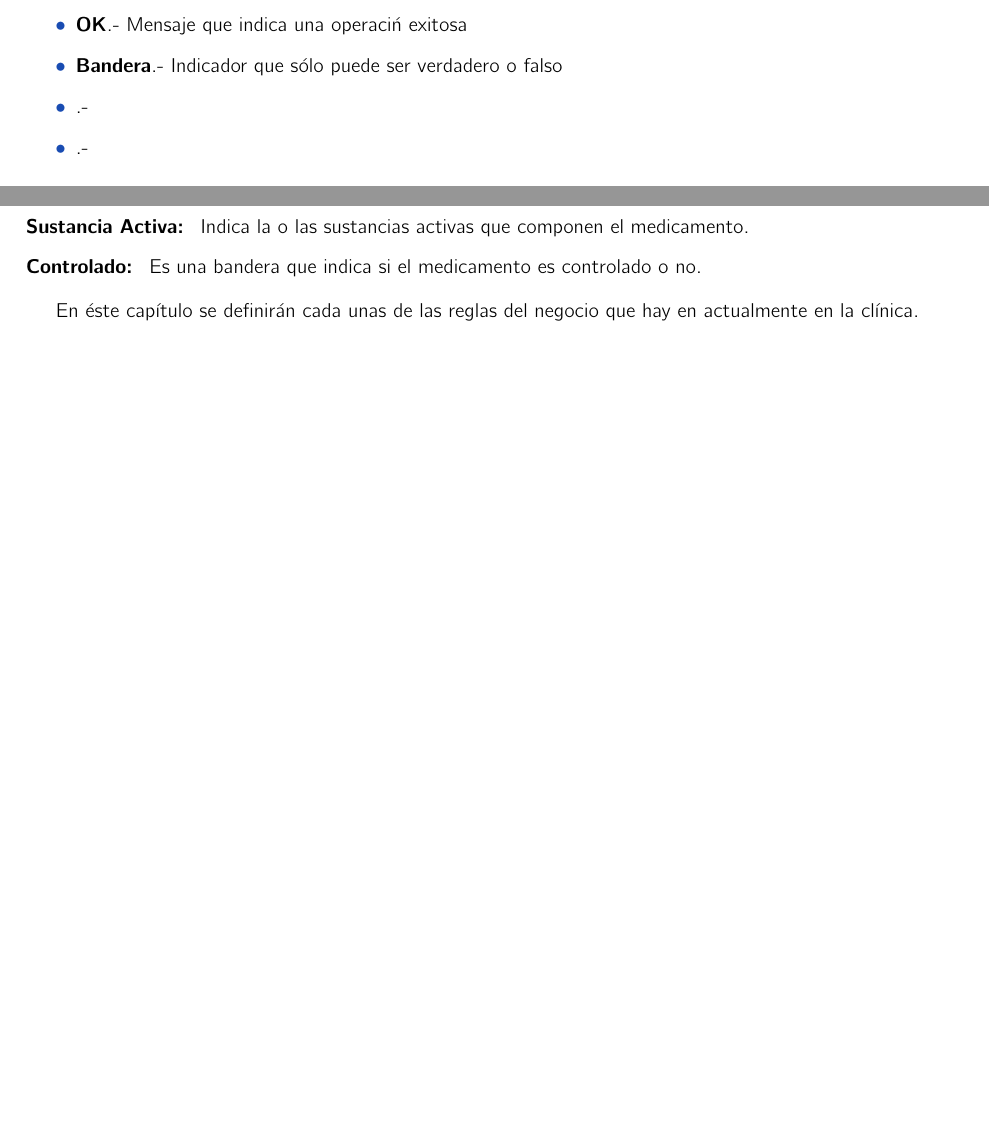
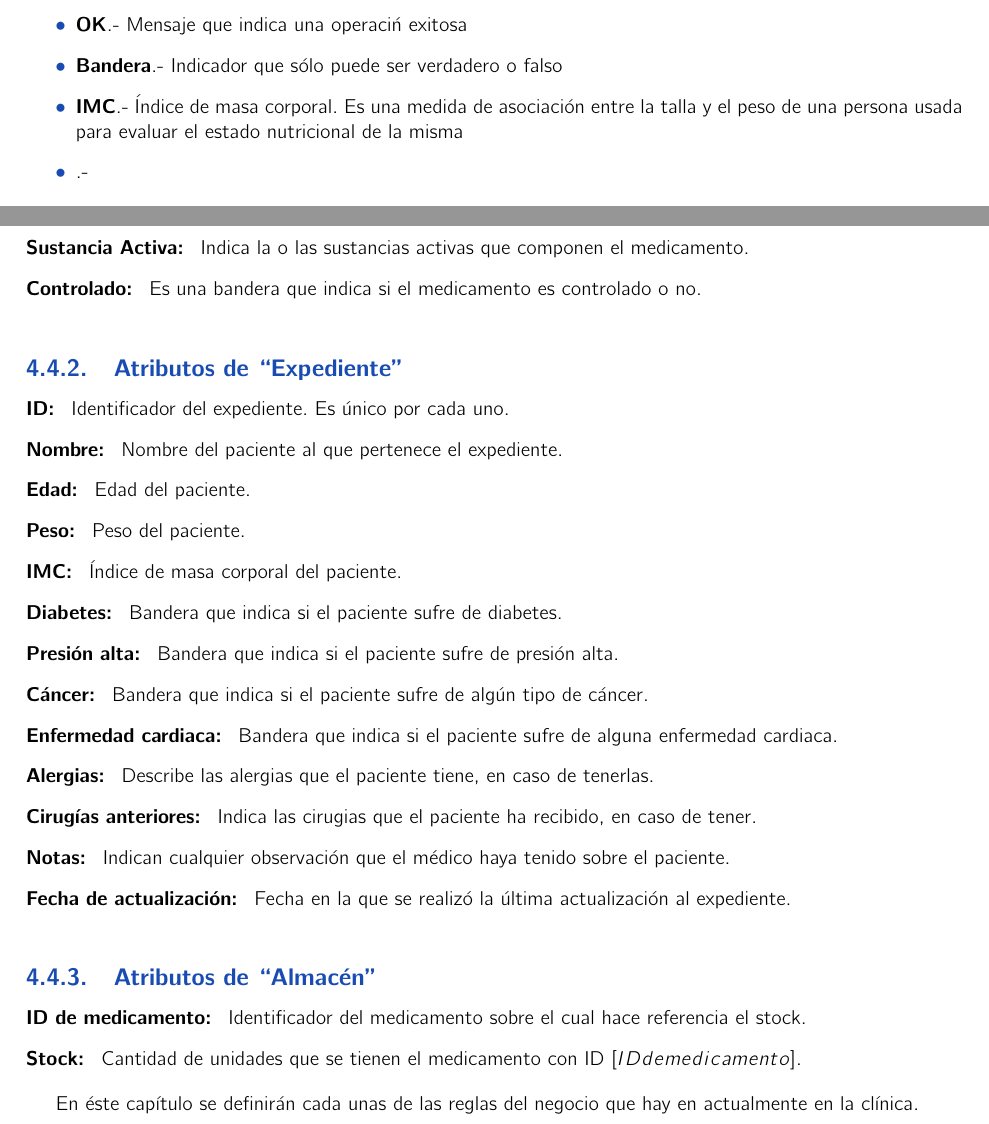
Before and after one commit to EquipoUno/documento, a LaTeX book (analisis.tex, which reads brModelo.tex, introduccion.tex): two parts of pages 5 and 14 of 29, joined at a grey line, cut so that both start at the same text, the shorter picture padded with empty space. Compiled offline with pdfLaTeX.

Commit message:
Agregados atibutos y arreglados detalles

```diff
--- a/brModelo.tex
+++ b/brModelo.tex
@@ -21,3 +21,30 @@ Diagrama de clases con las entidades del negocio.
 	\item[Sustancia Activa: ] Indica la o las sustancias activas que componen el medicamento.
 	\item[Controlado: ] Es una bandera que indica si el medicamento es controlado o no.
 \end{description}
+% - - - - - - - - - - - - - - - - - - - - - - - - -
+\subsection{Atributos de ``Expediente''}
+
+\begin{description}
+	\item[ID: ] Identificador del expediente. Es \'unico por cada uno.
+	\item[Nombre: ] Nombre del paciente al que pertenece el expediente.
+	\item[Edad: ] Edad del paciente.
+	\item[Peso: ] Peso del paciente.
+	\item[IMC: ] \'Indice de masa corporal del paciente.
+	\item[Diabetes: ] Bandera que indica si el paciente sufre de diabetes.
+	\item[Presi\'on alta: ] Bandera que indica si el paciente sufre de presi\'on alta.
+	\item[C\'ancer: ] Bandera que indica si el paciente sufre de alg\'un tipo de c\'ancer.
+	\item[Enfermedad cardiaca: ] Bandera que indica si el paciente sufre de alguna enfermedad cardiaca.
+	\item[Alergias: ] Describe las alergias que el paciente tiene, en caso de tenerlas.
+	\item[Cirug\'ias anteriores: ] Indica las cirugias que el paciente ha recibido, en caso de tener.
+	\item[Notas: ] Indican cualquier observaci\'on que el m\'edico haya tenido sobre el paciente.
+	\item[Fecha de actualizaci\'on: ] Fecha en la que se realiz\'o la \'ultima actualizaci\'on al expediente.
+\end{description}
+
+% - - - - - - - - - - - - - - - - - - - - - - - - -
+\subsection{Atributos de ``Almac\'en''}
+
+\begin{description}
+	\item[ID de medicamento: ] Identificador del medicamento sobre el cual hace referencia el stock.
+	\item[Stock: ] Cantidad de unidades que se tienen el medicamento con ID $[ID de medicamento]$.
+\end{description}
+% - - - - - - - - - - - - - - - - - - - - - - - - -
--- a/introduccion.tex
+++ b/introduccion.tex
@@ -32,7 +32,7 @@ El prop\'osito de \'este documento es explicar con detalle una serie de cosas co
 \item \bfseries{ERR}\mdseries{.- Mensaje que indica un error as\'i como la causa que lo provoc\'o.}
 \item \bfseries{OK}\mdseries{.- Mensaje que indica una operaci\'n exitosa}
 \item \bfseries{Bandera}\mdseries{.- Indicador que s\'olo puede ser verdadero o falso}
-\item \bfseries{}\mdseries{.- }
+\item \bfseries{IMC}\mdseries{.- \'Indice de masa corporal. Es una medida de asociaci\'on entre la talla y el peso de una persona usada para evaluar el estado nutricional de la misma}
 \item \bfseries{}\mdseries{.- }
 \end{itemize}
 %--------------------------------------------------
```
Also changed, not shown: propuesta.tex (+2 -0 lines), analisis.pdf, 4 other files.
